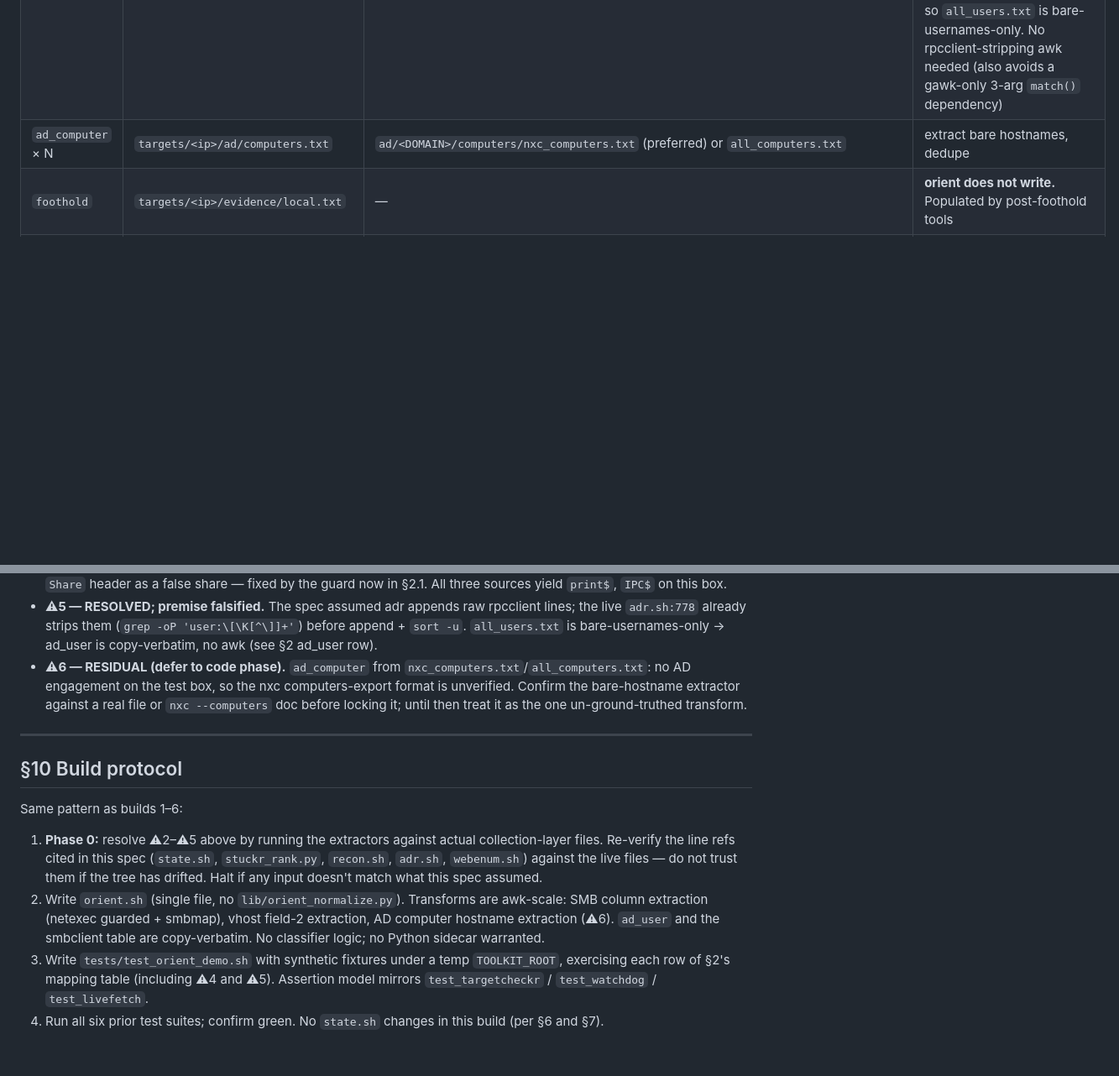
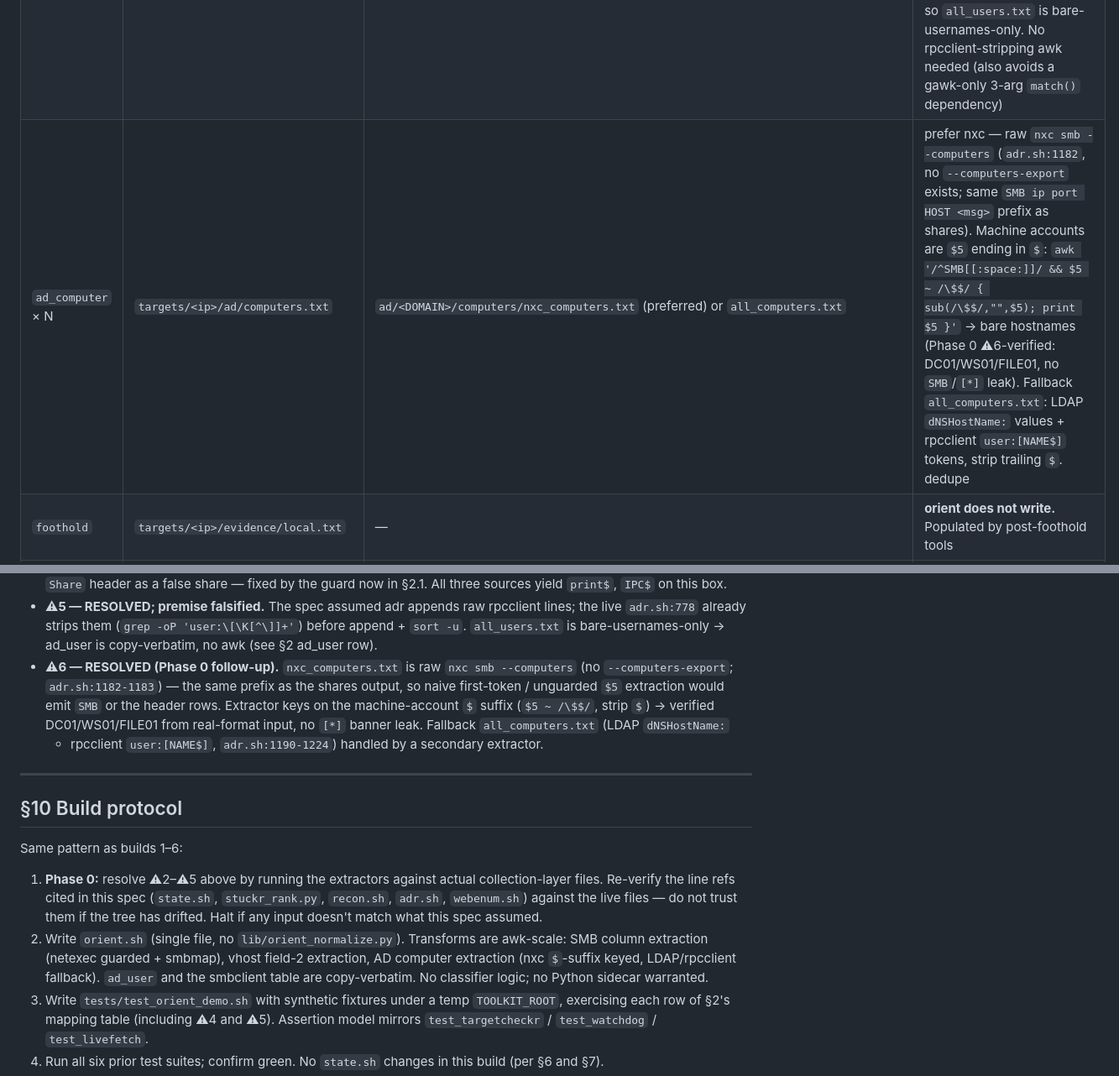
Before and after one commit to jasondmacleod/offsec-toolkit, a Markdown page: docs/orient_spec.md, 2 parts joined by grey strips. Shown at 84% size. Drawn GitHub-style; blank space fills up the shorter version.

Commit message:
orient: spec §2/§9 — fold in ⚠6 ad_computer resolution (docs)
Phase 0 grounded the last residual transform: nxc_computers.txt is raw
`nxc smb --computers` (no --computers-export), same SMB-prefix format as the
shares output, so the extractor keys on the machine-account `$` suffix. Marks
⚠6 RESOLVED and records the verified awk in the §2 ad_computer row to match
orient.sh as shipped in b4e0260.

Co-Authored-By: Claude Code (Anthropic) <noreply@anthropic.com>

```diff
--- a/docs/orient_spec.md
+++ b/docs/orient_spec.md
@@ -49,7 +49,7 @@ actual on-disk output.
 | `web_vhost` × N | `targets/<ip>/web/vhosts.txt` | `web/<host>_<port>_<proto>/artifacts/vhosts/hosts_entries.txt` (if present) | extract field 2 (hostname) from `/etc/hosts`-format lines, dedupe |
 | `smb_share` × N | `targets/<ip>/recon/smb.txt` | `recon/<ip>/tcp/smb/{smbclient_list,netexec_shares,smbmap_null,smbmap_guest}.txt` | smbclient → copy verbatim (reader branch-1 parses its tab table); netexec + smbmap → normalize to bare tokens — **see §2.1.** Verbatim concat of nxc/smbmap does NOT work: `_state_parse_smb_shares` (`state.sh:143-153`) matches only smbclient-table rows and bare tokens, so raw netexec/smbmap rows are silently dropped by the reader |
 | `ad_user` × N | `targets/<ip>/ad/users.txt` | `ad/<DOMAIN>/users/all_users.txt` | **copy verbatim.** Phase 0 (⚠5) falsified the earlier "raw rpcclient append" assumption: `adr.sh:778` already parses rpcclient output to bare names (`grep -oP 'user:\[\K[^\]]+'`) before appending, and `adr.sh:785` does `sort -u`, so `all_users.txt` is bare-usernames-only. No rpcclient-stripping awk needed (also avoids a gawk-only 3-arg `match()` dependency) |
-| `ad_computer` × N | `targets/<ip>/ad/computers.txt` | `ad/<DOMAIN>/computers/nxc_computers.txt` (preferred) or `all_computers.txt` | extract bare hostnames, dedupe |
+| `ad_computer` × N | `targets/<ip>/ad/computers.txt` | `ad/<DOMAIN>/computers/nxc_computers.txt` (preferred) or `all_computers.txt` | prefer nxc — raw `nxc smb --computers` (`adr.sh:1182`, no `--computers-export` exists; same `SMB ip port HOST <msg>` prefix as shares). Machine accounts are `$5` ending in `$`: `awk '/^SMB[[:space:]]/ && $5 ~ /\$$/ { sub(/\$$/,"",$5); print $5 }'` → bare hostnames (Phase 0 ⚠6-verified: DC01/WS01/FILE01, no `SMB`/`[*]` leak). Fallback `all_computers.txt`: LDAP `dNSHostName:` values + rpcclient `user:[NAME$]` tokens, strip trailing `$`. dedupe |
 | `foothold` | `targets/<ip>/evidence/local.txt` | — | **orient does not write.** Populated by post-foothold tools |
 | `privesc` | `targets/<ip>/evidence/proof.txt` | — | **orient does not write.** Populated by post-privesc tools |
 | `sentinel` | `targets/<ip>/state/sentinels.log` | — | **orient does not write.** Decision-tool surface |
@@ -272,11 +272,13 @@ live `lib/state.sh`; results below.
   lines; the live `adr.sh:778` already strips them (`grep -oP 'user:\[\K[^\]]+'`)
   before append + `sort -u`. `all_users.txt` is bare-usernames-only → ad_user is
   copy-verbatim, no awk (see §2 ad_user row).
-- **⚠6 — RESIDUAL (defer to code phase).** `ad_computer` from
-  `nxc_computers.txt`/`all_computers.txt`: no AD engagement on the test box, so the
-  nxc computers-export format is unverified. Confirm the bare-hostname extractor
-  against a real file or `nxc --computers` doc before locking it; until then treat
-  it as the one un-ground-truthed transform.
+- **⚠6 — RESOLVED (Phase 0 follow-up).** `nxc_computers.txt` is raw
+  `nxc smb --computers` (no `--computers-export`; `adr.sh:1182-1183`) — the same
+  prefix as the shares output, so naive first-token / unguarded `$5` extraction
+  would emit `SMB` or the header rows. Extractor keys on the machine-account `$`
+  suffix (`$5 ~ /\$$/`, strip `$`) → verified DC01/WS01/FILE01 from real-format
+  input, no `[*]` banner leak. Fallback `all_computers.txt` (LDAP `dNSHostName:`
+  + rpcclient `user:[NAME$]`, `adr.sh:1190-1224`) handled by a secondary extractor.
 
 ---
 
@@ -291,8 +293,9 @@ Same pattern as builds 1–6:
    doesn't match what this spec assumed.
 2. Write `orient.sh` (single file, no `lib/orient_normalize.py`). Transforms are
    awk-scale: SMB column extraction (netexec guarded + smbmap), vhost field-2
-   extraction, AD computer hostname extraction (⚠6). `ad_user` and the smbclient
-   table are copy-verbatim. No classifier logic; no Python sidecar warranted.
+   extraction, AD computer extraction (nxc `$`-suffix keyed, LDAP/rpcclient
+   fallback). `ad_user` and the smbclient table are copy-verbatim. No classifier
+   logic; no Python sidecar warranted.
 3. Write `tests/test_orient_demo.sh` with synthetic fixtures under a temp
    `TOOLKIT_ROOT`, exercising each row of §2's mapping table (including ⚠4 and ⚠5).
    Assertion model mirrors `test_targetcheckr` / `test_watchdog` / `test_livefetch`.
```
